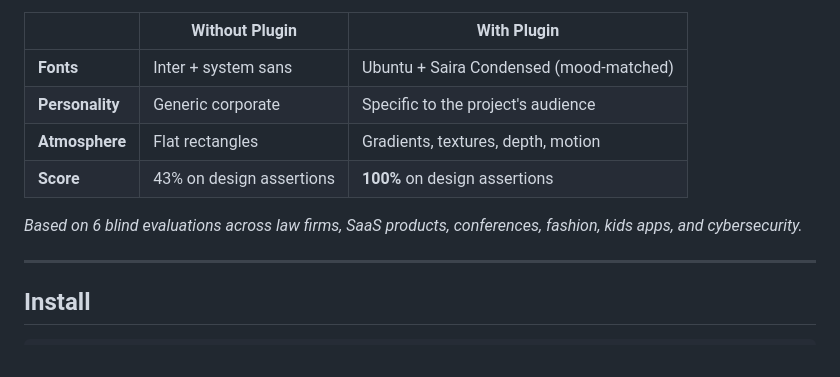
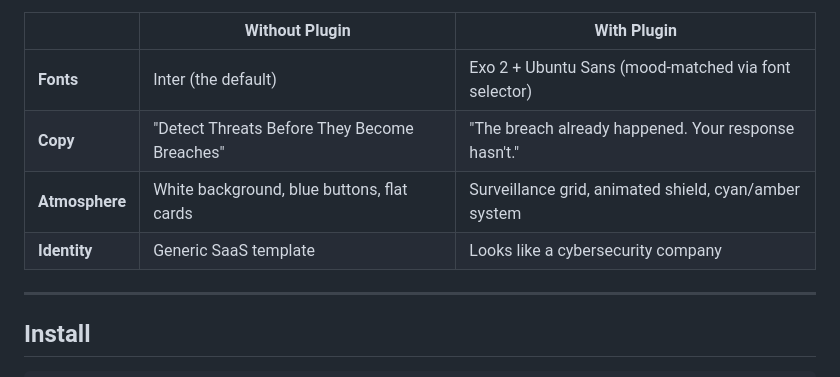
Before and after one commit to highimpact-dev/highimpact-frontend-skill, a Markdown page: README.md, the part around one of its changes. Drawn GitHub-style.

```diff
--- a/README.md
+++ b/README.md
@@ -38,11 +48,9 @@ The result: distinctive output that looks like a human designer and copywriter m
 | | Without Plugin | With Plugin |
 |---|---|---|
-| **Fonts** | Inter + system sans | Ubuntu + Saira Condensed (mood-matched) |
-| **Personality** | Generic corporate | Specific to the project's audience |
-| **Atmosphere** | Flat rectangles | Gradients, textures, depth, motion |
-| **Score** | 43% on design assertions | **100%** on design assertions |
-
-*Based on 6 blind evaluations across law firms, SaaS products, conferences, fashion, kids apps, and cybersecurity.*
+| **Fonts** | Inter (the default) | Exo 2 + Ubuntu Sans (mood-matched via font selector) |
+| **Copy** | "Detect Threats Before They Become Breaches" | "The breach already happened. Your response hasn't." |
+| **Atmosphere** | White background, blue buttons, flat cards | Surveillance grid, animated shield, cyan/amber system |
+| **Identity** | Generic SaaS template | Looks like a cybersecurity company |
 
 ---
 
```
Also changed, not shown: other parts of README.md (+10 -0 lines), assets/after.png (added), assets/before.png (added).
